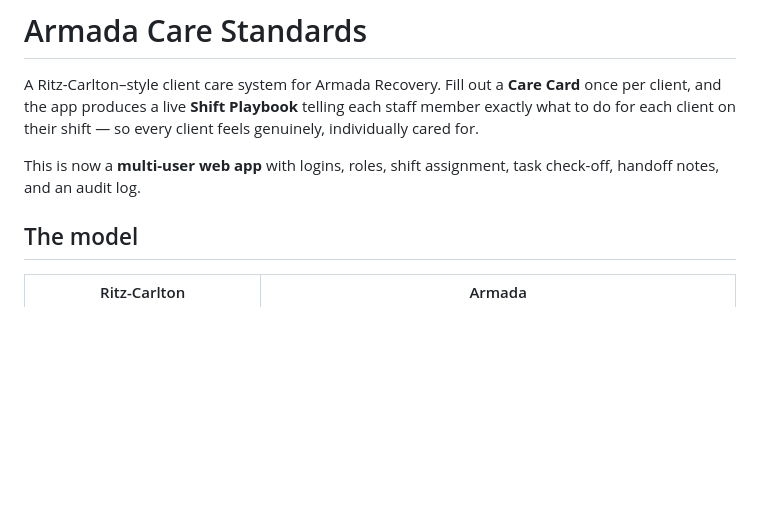
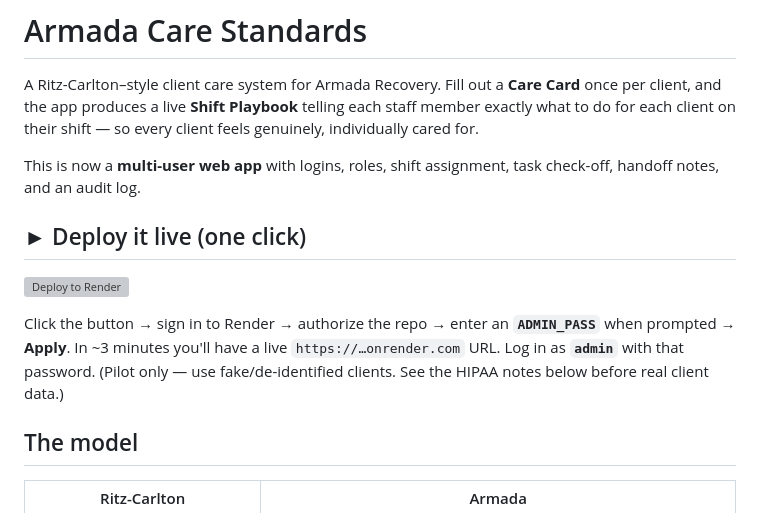
Before and after one commit to zgn7t8kzt6-glitch/armada, a Markdown page: README.md, the part around the change. Rendered like a GitHub page; blank space fills up the shorter version; grey boxes are pictures that could not be loaded.

Commit message:
Add one-click Deploy to Render button

```diff
--- a/README.md
+++ b/README.md
@@ -7,6 +7,16 @@ client feels genuinely, individually cared for.
 
 This is now a **multi-user web app** with logins, roles, shift assignment, task
 check-off, handoff notes, and an audit log.
+
+## ► Deploy it live (one click)
+
+[![Deploy to Render](https://render.com/images/deploy-to-render-button.svg)](https://render.com/deploy?repo=https://github.com/zgn7t8kzt6-glitch/armada)
+
+Click the button → sign in to Render → authorize the repo → enter an
+**`ADMIN_PASS`** when prompted → **Apply**. In ~3 minutes you'll have a live
+`https://…onrender.com` URL. Log in as **`admin`** with that password.
+(Pilot only — use fake/de-identified clients. See the HIPAA notes below before
+real client data.)
 
 ## The model
 
```
